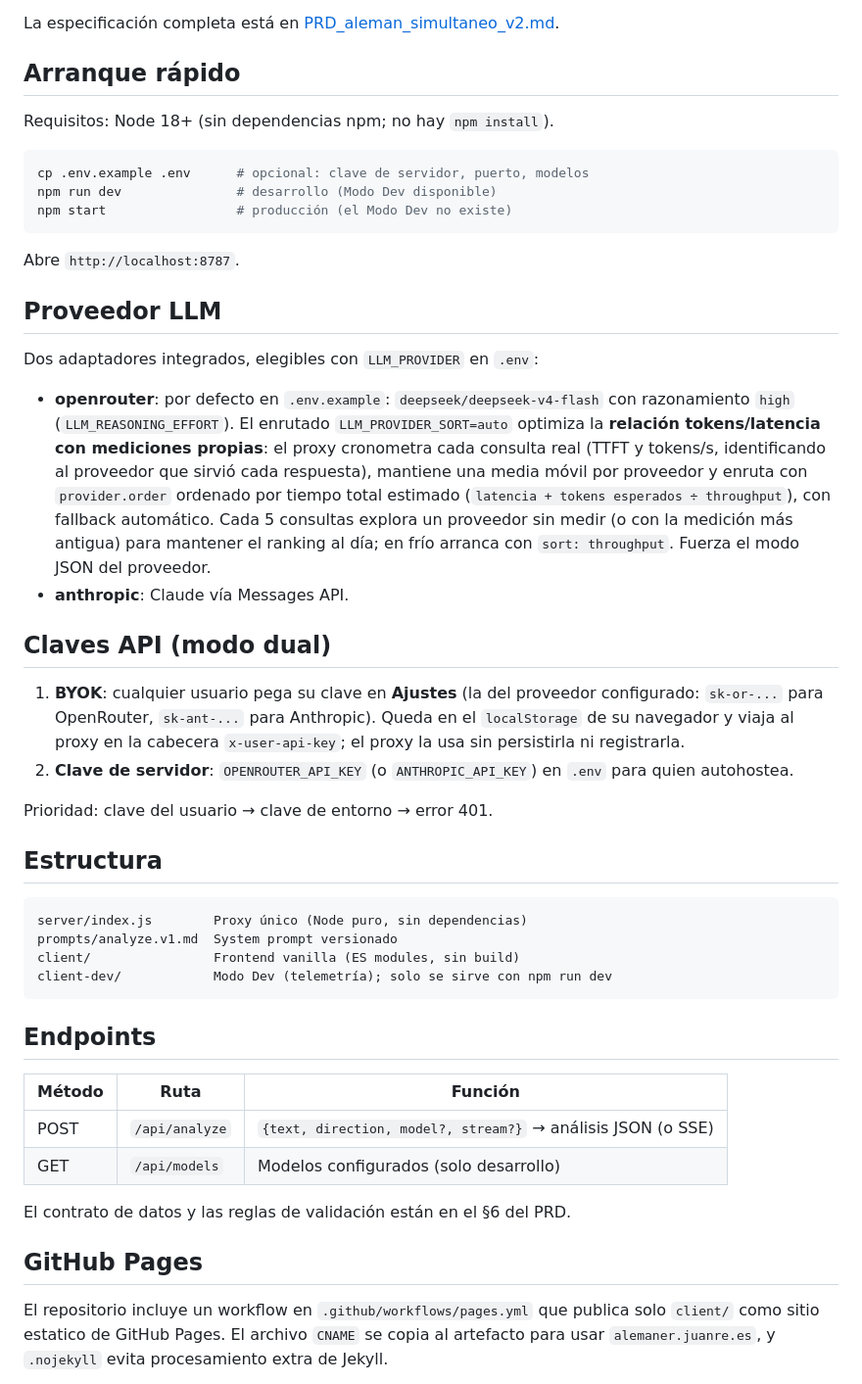
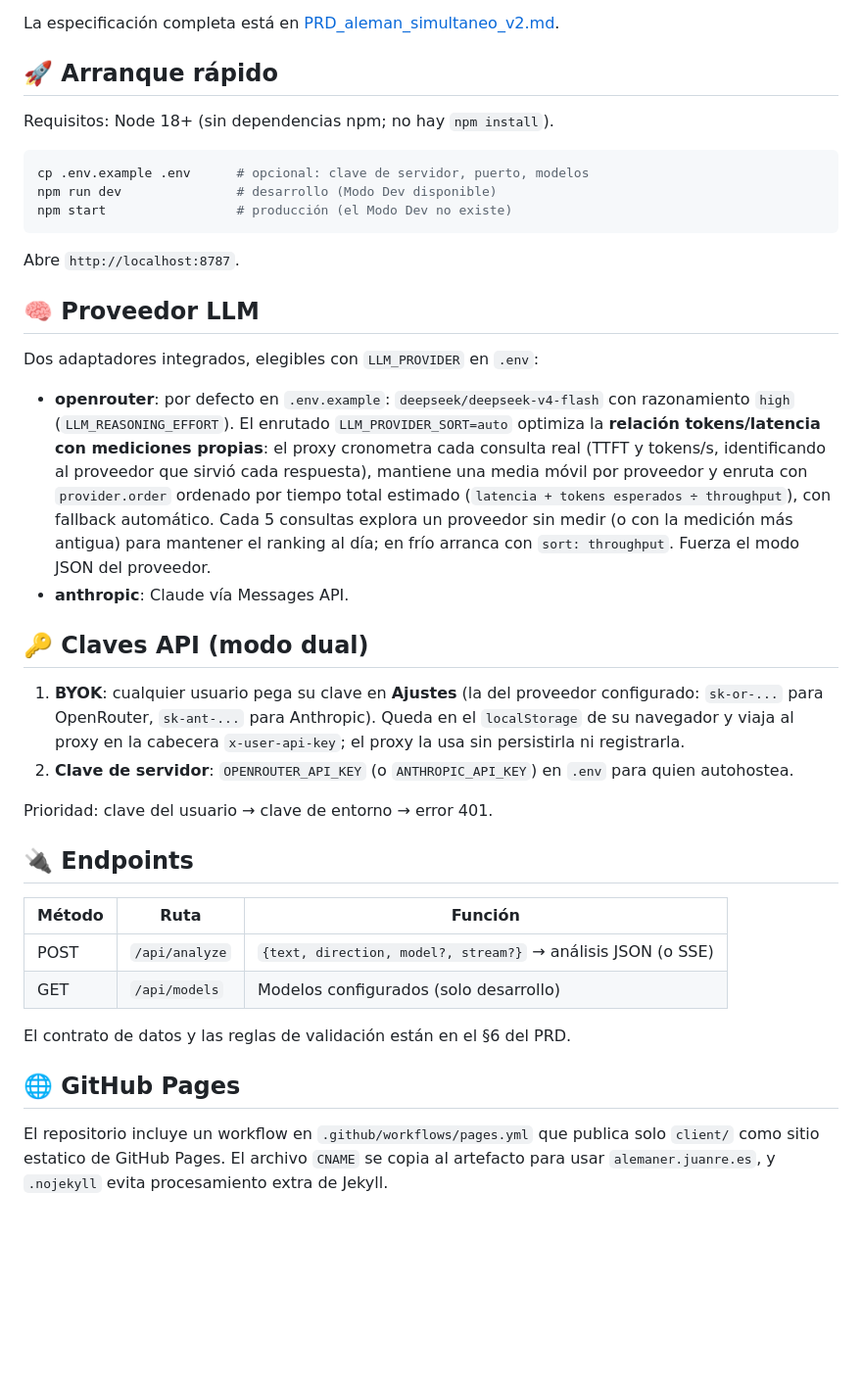
Before and after one commit to juanre7/Alemaner, a Markdown page: README.md, the part around one of its changes. Shown at 98% size. Rendered like a GitHub page; blank space fills up the shorter version.

````diff
--- a/README.md
+++ b/README.md
@@ -4,7 +12,7 @@ Traductor y analizador gramatical de alemán para estudiantes hispanohablantes.
 
 La especificación completa está en [PRD_aleman_simultaneo_v2.md](PRD_aleman_simultaneo_v2.md).
 
-## Arranque rápido
+## 🚀 Arranque rápido
 
 Requisitos: Node 18+ (sin dependencias npm; no hay `npm install`).
 
@@ -16,30 +24,21 @@ npm start                 # producción (el Modo Dev no existe)
 
 Abre `http://localhost:8787`.
 
-## Proveedor LLM
+## 🧠 Proveedor LLM
 
 Dos adaptadores integrados, elegibles con `LLM_PROVIDER` en `.env`:
 
 - **openrouter**: por defecto en `.env.example`: `deepseek/deepseek-v4-flash` con razonamiento `high` (`LLM_REASONING_EFFORT`). El enrutado `LLM_PROVIDER_SORT=auto` optimiza la **relación tokens/latencia con mediciones propias**: el proxy cronometra cada consulta real (TTFT y tokens/s, identificando al proveedor que sirvió cada respuesta), mantiene una media móvil por proveedor y enruta con `provider.order` ordenado por tiempo total estimado (`latencia + tokens esperados ÷ throughput`), con fallback automático. Cada 5 consultas explora un proveedor sin medir (o con la medición más antigua) para mantener el ranking al día; en frío arranca con `sort: throughput`. Fuerza el modo JSON del proveedor.
 - **anthropic**: Claude vía Messages API.
 
-## Claves API (modo dual)
+## 🔑 Claves API (modo dual)
 
 1. **BYOK**: cualquier usuario pega su clave en **Ajustes** (la del proveedor configurado: `sk-or-...` para OpenRouter, `sk-ant-...` para Anthropic). Queda en el `localStorage` de su navegador y viaja al proxy en la cabecera `x-user-api-key`; el proxy la usa sin persistirla ni registrarla.
 2. **Clave de servidor**: `OPENROUTER_API_KEY` (o `ANTHROPIC_API_KEY`) en `.env` para quien autohostea.
 
 Prioridad: clave del usuario → clave de entorno → error 401.
 
-## Estructura
-
-```
-server/index.js        Proxy único (Node puro, sin dependencias)
-prompts/analyze.v1.md  System prompt versionado
-client/                Frontend vanilla (ES modules, sin build)
-client-dev/            Modo Dev (telemetría); solo se sirve con npm run dev
-```
-
-## Endpoints
+## 🔌 Endpoints
 
 | Método | Ruta | Función |
 |---|---|---|
@@ -48,7 +47,7 @@ client-dev/            Modo Dev (telemetría); solo se sirve con npm run dev
 
 El contrato de datos y las reglas de validación están en el §6 del PRD.
 
-## GitHub Pages
+## 🌐 GitHub Pages
 
 El repositorio incluye un workflow en `.github/workflows/pages.yml` que publica
 solo `client/` como sitio estatico de GitHub Pages. El archivo `CNAME` se copia
````
Also changed, not shown: other parts of README.md (+19 -2 lines).
